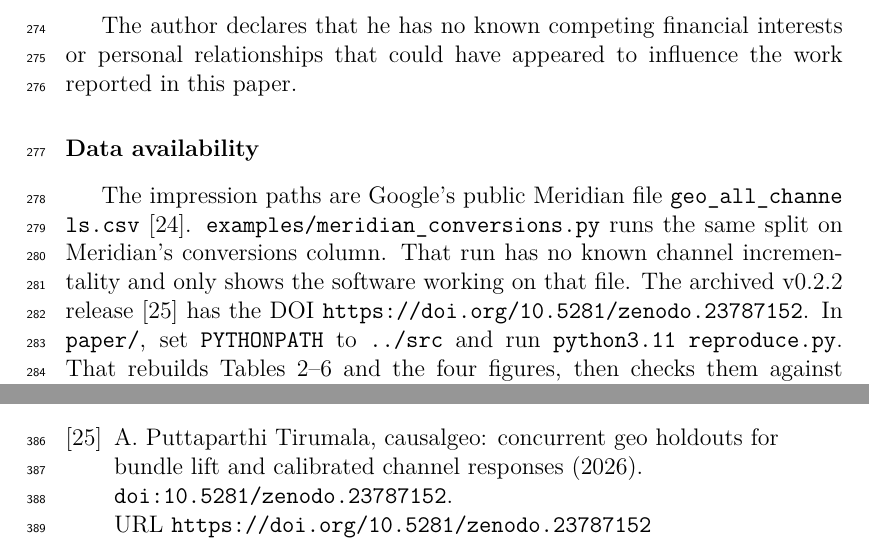
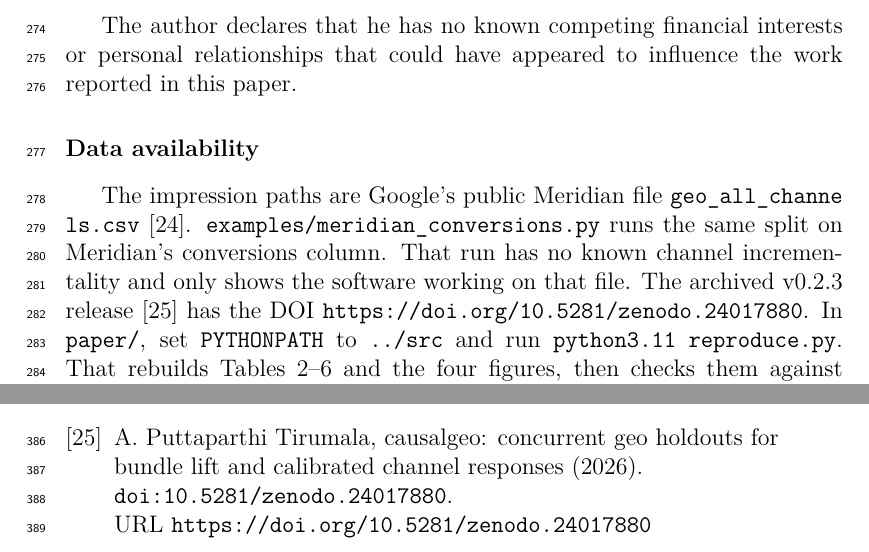
Before and after one commit to adityapt/causalgeo, a LaTeX paper (paper/causalgeo.tex, which reads paper/references.bib): two parts of pages 14 and 17 of 17, joined at a grey line, cut so that both start at the same text. The pictures show the PDF file paper/causalgeo.pdf that the author committed with the source.

Commit message:
Cite the v0.2.3 Zenodo archive in the manuscript and the citation file.
The GitHub release minted 10.5281/zenodo.24017880. The paper, citation file, and README now point at that archive.

Co-authored-by: Cursor <cursoragent@cursor.com>

```diff
--- a/paper/causalgeo.tex
+++ b/paper/causalgeo.tex
@@ -81,7 +81,7 @@ C1 & Current code version & 0.2.3 \\
 \hline
 C2 & Permanent link to code/repository used for this code version & \metaurl{https://github.com/adityapt/causalgeo/releases/tag/v0.2.3} \\
 \hline
-C3 & Permanent link to Reproducible Capsule & \metaurl{https://doi.org/10.5281/zenodo.23787152} \\
+C3 & Permanent link to Reproducible Capsule & \metaurl{https://doi.org/10.5281/zenodo.24017880} \\
 \hline
 C4 & Legal Code License & MIT \\
 \hline
@@ -359,7 +359,7 @@ This research did not receive any specific grant from funding agencies in the pu
 The author declares that he has no known competing financial interests or personal relationships that could have appeared to influence the work reported in this paper.
 
 \section*{Data availability}
-The impression paths are Google's public Meridian file \path{geo_all_channels.csv} \cite{meridiandata}. \texttt{examples/meridian\_conversions.py} runs the same split on Meridian's conversions column. That run has no known channel incrementality and only shows the software working on that file. The archived v0.2.2 release \cite{causalgeosoftware} has the DOI \metaurl{https://doi.org/10.5281/zenodo.23787152}. In \texttt{paper/}, set \texttt{PYTHONPATH} to \texttt{../src} and run \texttt{python3.11 reproduce.py}. That rebuilds Tables~\ref{tab:cells}--\ref{tab:robustness} and the four figures, then checks them against the rounded values reported here. The \texttt{--fast} option only checks that the scripts finish. Table~\ref{tab:metadata} gives the repository links.
+The impression paths are Google's public Meridian file \path{geo_all_channels.csv} \cite{meridiandata}. \texttt{examples/meridian\_conversions.py} runs the same split on Meridian's conversions column. That run has no known channel incrementality and only shows the software working on that file. The archived v0.2.3 release \cite{causalgeosoftware} has the DOI \metaurl{https://doi.org/10.5281/zenodo.24017880}. In \texttt{paper/}, set \texttt{PYTHONPATH} to \texttt{../src} and run \texttt{python3.11 reproduce.py}. That rebuilds Tables~\ref{tab:cells}--\ref{tab:robustness} and the four figures, then checks them against the rounded values reported here. The \texttt{--fast} option only checks that the scripts finish. Table~\ref{tab:metadata} gives the repository links.
 
 \section*{Declaration of generative AI and AI-assisted technologies in the manuscript preparation process}
 During the preparation of this work the author used Cursor, with the Grok language model, to draft and revise the manuscript and the example code. After using this tool, the author reviewed and edited the content as needed and takes full responsibility for the content of the published article.
--- a/paper/references.bib
+++ b/paper/references.bib
@@ -222,9 +222,9 @@
 @software{causalgeosoftware,
   author       = {Puttaparthi Tirumala, Aditya},
   title        = {causalgeo: concurrent geo holdouts for bundle lift and calibrated channel responses},
-  version      = {0.2.2},
+  version      = {0.2.3},
   year         = {2026},
   publisher    = {Zenodo},
-  doi          = {10.5281/zenodo.23787152},
-  url          = {https://doi.org/10.5281/zenodo.23787152}
+  doi          = {10.5281/zenodo.24017880},
+  url          = {https://doi.org/10.5281/zenodo.24017880}
 }
```
Also changed, not shown: README.md, paper/causalgeo.pdf, 1 other file.
